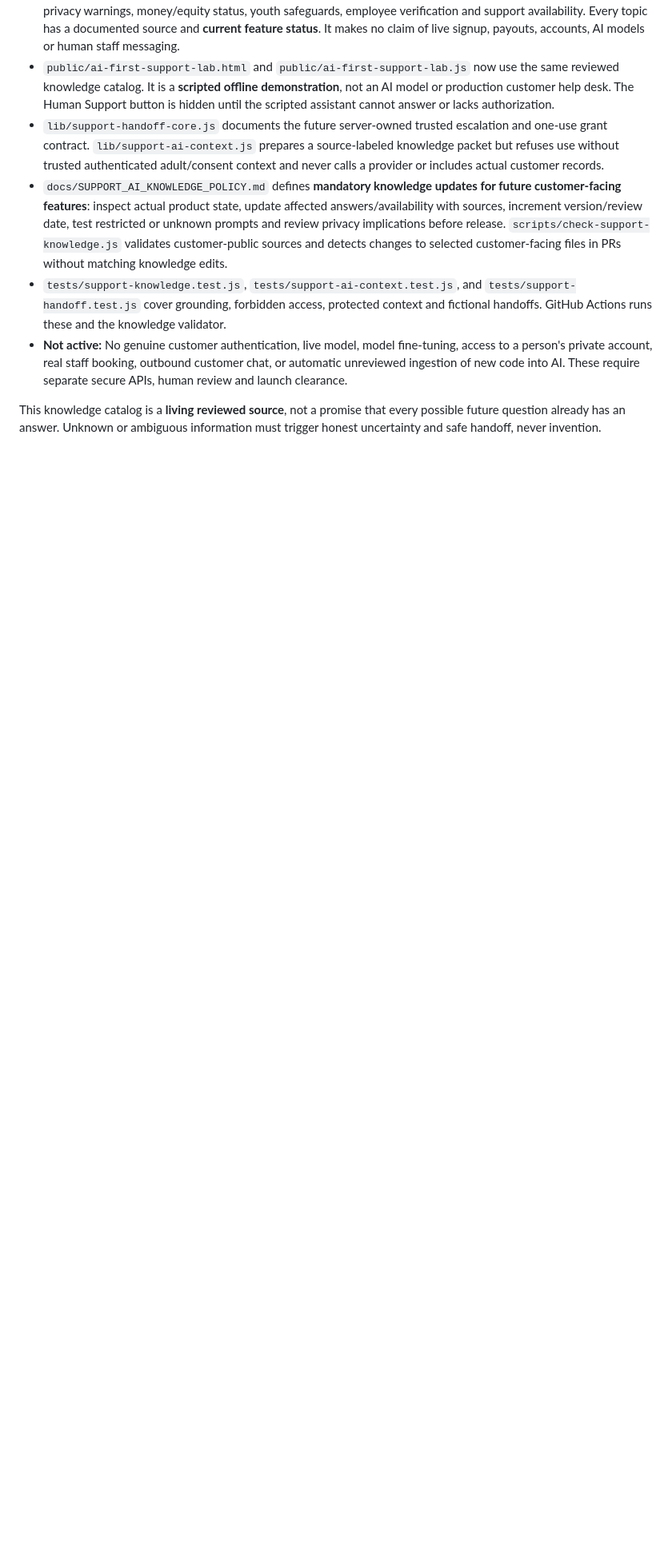
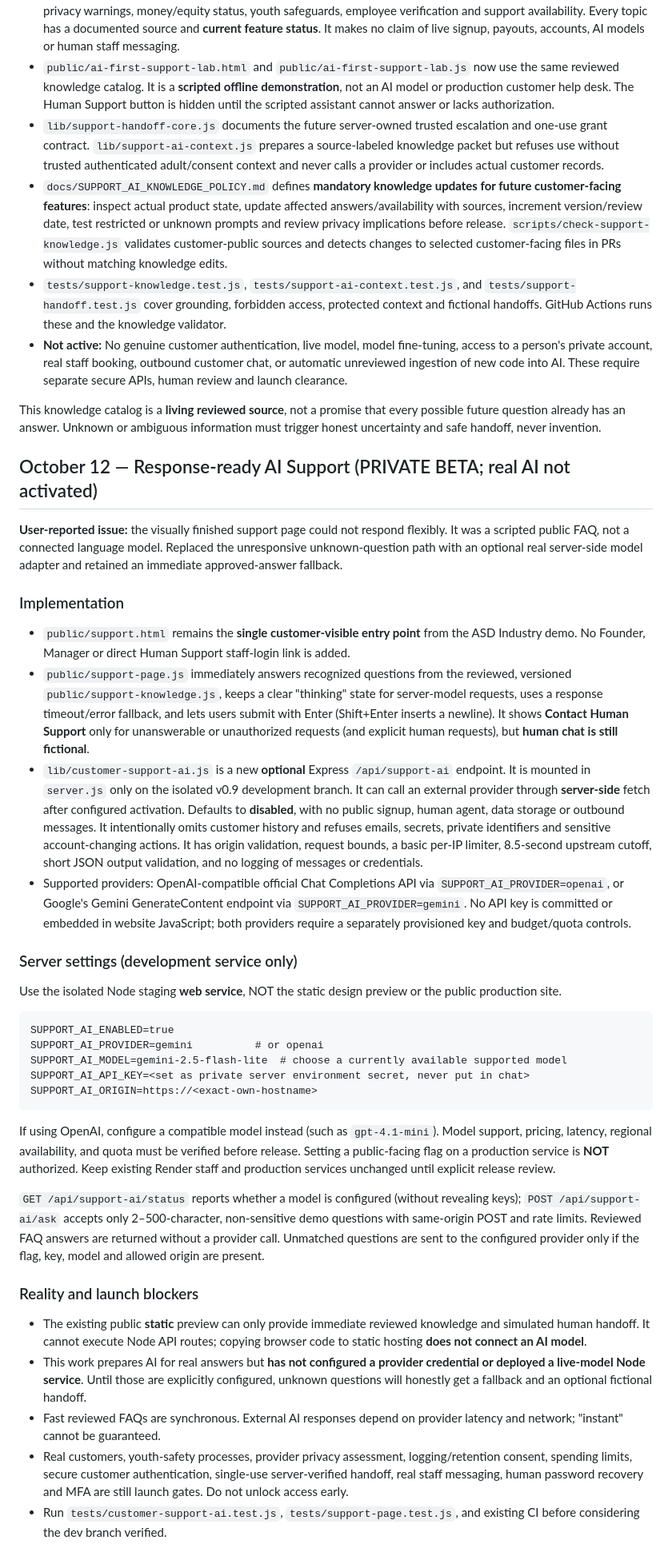
Before and after one commit to asdofficial-ai/asd-industry, a Markdown page: docs/V09_HUMAN_CUSTOMER_SUPPORT.md, the part around the change. Shown at 80% size. Drawn GitHub-style; blank space fills up the shorter version.

Commit message:
docs(support-ai): honest readiness, server-only Gemini/OpenAI integration and required launch safeguards

````diff
--- a/docs/V09_HUMAN_CUSTOMER_SUPPORT.md
+++ b/docs/V09_HUMAN_CUSTOMER_SUPPORT.md
@@ -86,3 +86,35 @@ We can describe the **staff-workflow prototype as mostly implemented**, but a nu
 - **Not active:** No genuine customer authentication, live model, model fine-tuning, access to a person's private account, real staff booking, outbound customer chat, or automatic unreviewed ingestion of new code into AI. These require separate secure APIs, human review and launch clearance.
 
 This knowledge catalog is a **living reviewed source**, not a promise that every possible future question already has an answer. Unknown or ambiguous information must trigger honest uncertainty and safe handoff, never invention.
+
+## October 12 — Response-ready AI Support (PRIVATE BETA; real AI not activated)
+
+**User-reported issue:** the visually finished support page could not respond flexibly. It was a scripted public FAQ, not a connected language model. Replaced the unresponsive unknown-question path with an optional real server-side model adapter and retained an immediate approved-answer fallback.
+
+### Implementation
+- `public/support.html` remains the **single customer-visible entry point** from the ASD Industry demo. No Founder, Manager or direct Human Support staff-login link is added.
+- `public/support-page.js` immediately answers recognized questions from the reviewed, versioned `public/support-knowledge.js`, keeps a clear "thinking" state for server-model requests, uses a response timeout/error fallback, and lets users submit with Enter (Shift+Enter inserts a newline). It shows **Contact Human Support** only for unanswerable or unauthorized requests (and explicit human requests), but **human chat is still fictional**.
+- `lib/customer-support-ai.js` is a new **optional** Express `/api/support-ai` endpoint. It is mounted in `server.js` only on the isolated v0.9 development branch. It can call an external provider through **server-side** fetch after configured activation. Defaults to **disabled**, with no public signup, human agent, data storage or outbound messages. It intentionally omits customer history and refuses emails, secrets, private identifiers and sensitive account-changing actions. It has origin validation, request bounds, a basic per-IP limiter, 8.5-second upstream cutoff, short JSON output validation, and no logging of messages or credentials.
+- Supported providers: OpenAI-compatible official Chat Completions API via `SUPPORT_AI_PROVIDER=openai`, or Google's Gemini GenerateContent endpoint via `SUPPORT_AI_PROVIDER=gemini`. No API key is committed or embedded in website JavaScript; both providers require a separately provisioned key and budget/quota controls.
+
+### Server settings (development service only)
+Use the isolated Node staging **web service**, NOT the static design preview or the public production site.
+
+```text
+SUPPORT_AI_ENABLED=true
+SUPPORT_AI_PROVIDER=gemini          # or openai
+SUPPORT_AI_MODEL=gemini-2.5-flash-lite  # choose a currently available supported model
+SUPPORT_AI_API_KEY=<set as private server environment secret, never put in chat>
+SUPPORT_AI_ORIGIN=https://<exact-own-hostname>
+```
+
+If using OpenAI, configure a compatible model instead (such as `gpt-4.1-mini`). Model support, pricing, latency, regional availability, and quota must be verified before release. Setting a public-facing flag on a production service is **NOT** authorized. Keep existing Render staff and production services unchanged until explicit release review.
+
+`GET /api/support-ai/status` reports whether a model is configured (without revealing keys); `POST /api/support-ai/ask` accepts only 2–500-character, non-sensitive demo questions with same-origin POST and rate limits. Reviewed FAQ answers are returned without a provider call. Unmatched questions are sent to the configured provider only if the flag, key, model and allowed origin are present.
+
+### Reality and launch blockers
+- The existing public **static** preview can only provide immediate reviewed knowledge and simulated human handoff. It cannot execute Node API routes; copying browser code to static hosting **does not connect an AI model**.
+- This work prepares AI for real answers but **has not configured a provider credential or deployed a live-model Node service**. Until those are explicitly configured, unknown questions will honestly get a fallback and an optional fictional handoff.
+- Fast reviewed FAQs are synchronous. External AI responses depend on provider latency and network; "instant" cannot be guaranteed.
+- Real customers, youth-safety processes, provider privacy assessment, logging/retention consent, spending limits, secure customer authentication, single-use server-verified handoff, real staff messaging, human password recovery and MFA are still launch gates. Do not unlock access early.
+- Run `tests/customer-support-ai.test.js`, `tests/support-page.test.js`, and existing CI before considering the dev branch verified.
````
